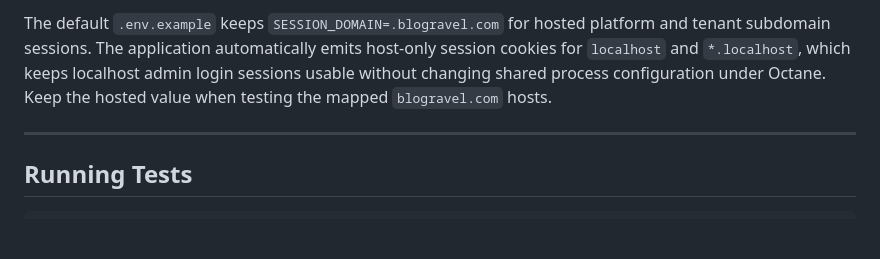
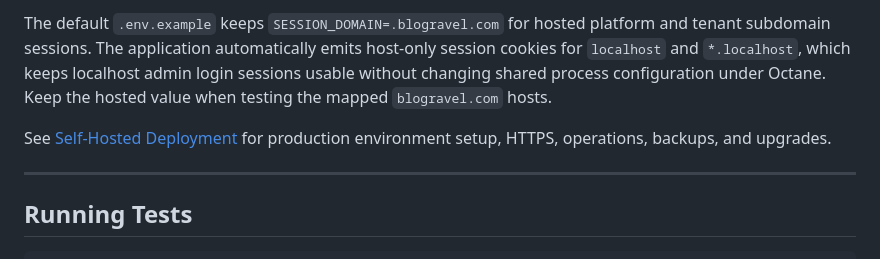
Before and after one commit to Azab-Inc/blogravel, a Markdown page: README.md, the part around the change. GitHub-like rendering; blank space fills up the shorter version.

Commit message:
Docs: add self-hosted deployment runbook

```diff
--- a/README.md
+++ b/README.md
@@ -135,6 +135,8 @@ For local development, a tenant with slug `acmeio` is also available at `http://
 
 The default `.env.example` keeps `SESSION_DOMAIN=.blogravel.com` for hosted platform and tenant subdomain sessions. The application automatically emits host-only session cookies for `localhost` and `*.localhost`, which keeps localhost admin login sessions usable without changing shared process configuration under Octane. Keep the hosted value when testing the mapped `blogravel.com` hosts.
 
+See [Self-Hosted Deployment](docs/self-hosted-deployment.md) for production environment setup, HTTPS, operations, backups, and upgrades.
+
 ---
 
 ## Running Tests
```
Also changed, not shown: docs/self-hosted-deployment.md (added, +198 -0 lines), tickets.md (+3 -3 lines).
